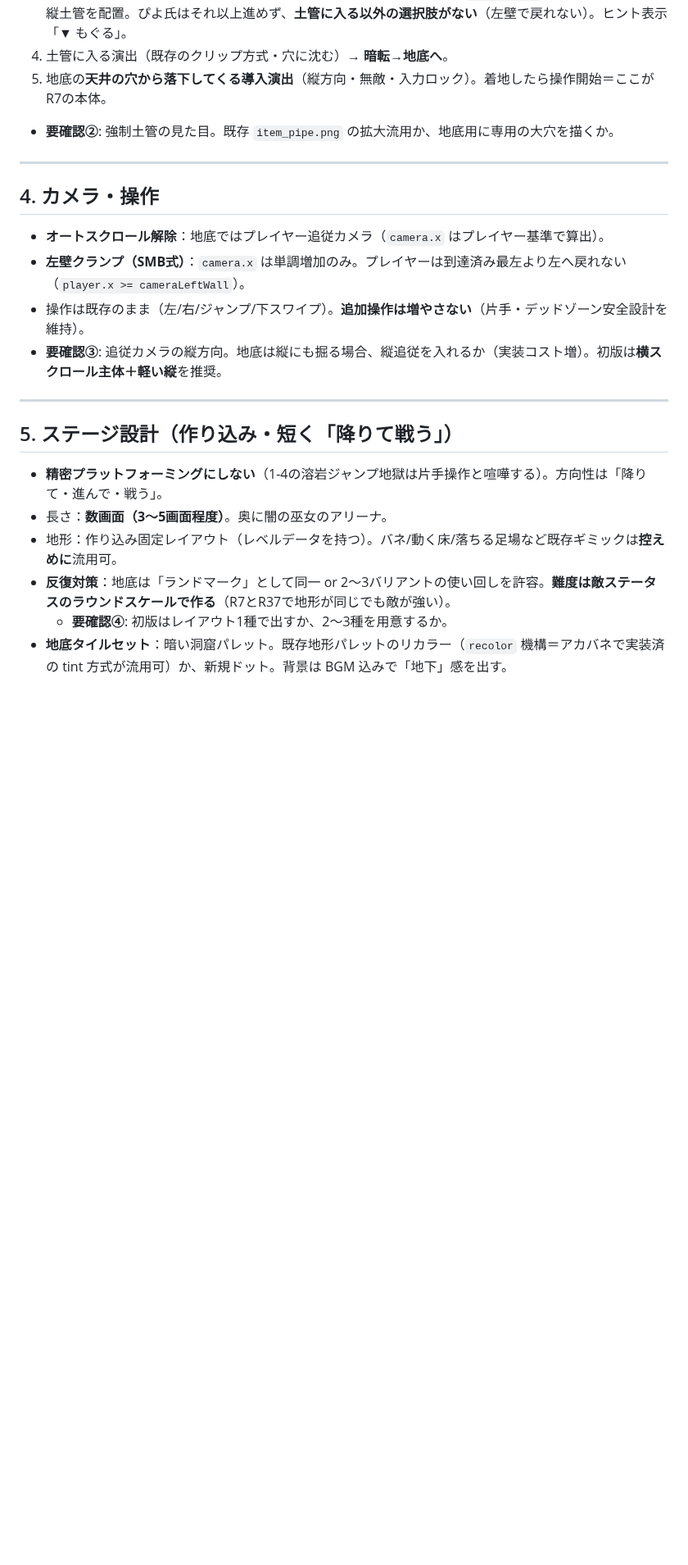
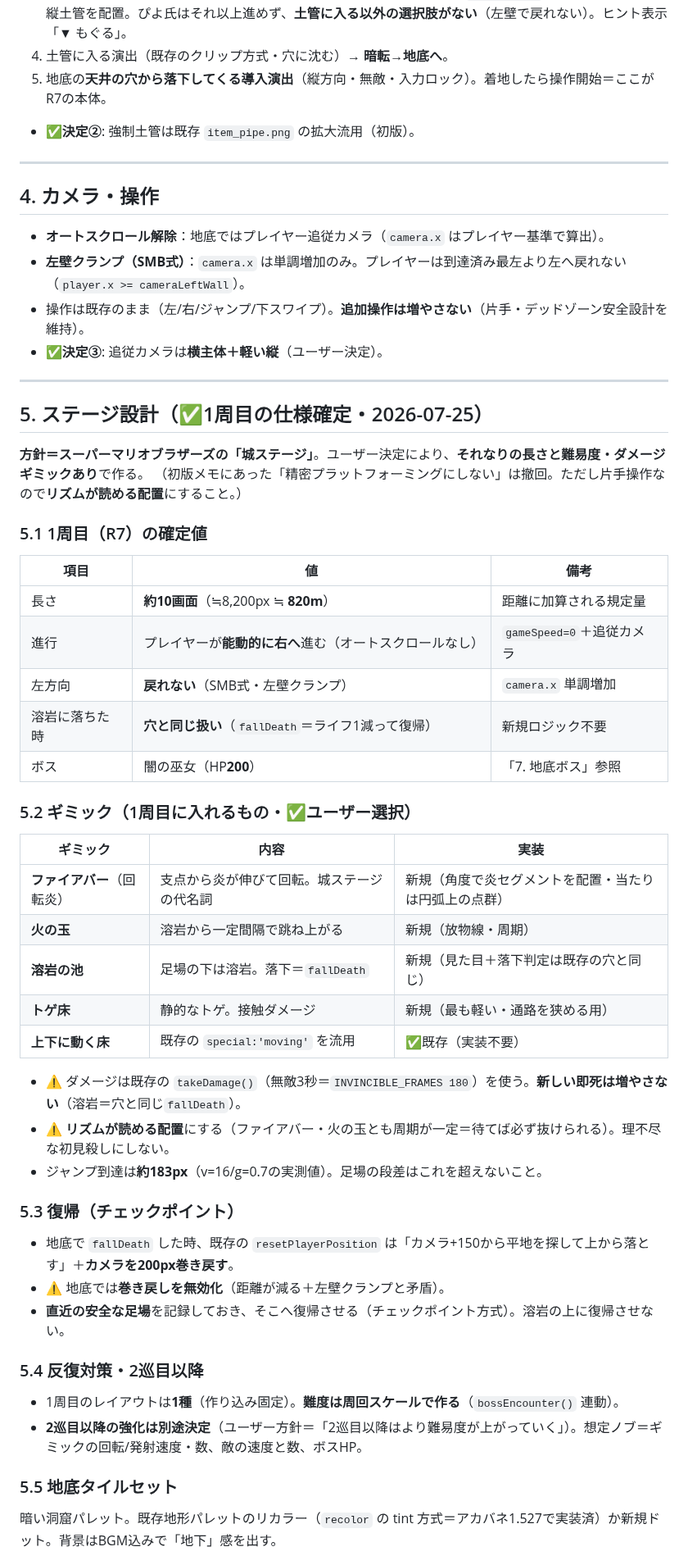
Before and after one commit to shinomiyapiyo/piyos-adventure, a Markdown page: SPEC_UNDERGROUND.md, the part around one of its changes. Shown at 82% size. GitHub-like rendering; blank space fills up the shorter version.

```diff
--- a/SPEC_UNDERGROUND.md
+++ b/SPEC_UNDERGROUND.md
@@ -105,7 +120,7 @@ return BOSS_KINDS[(rotIdx - 1) % BOSS_KINDS.length];
 4. 土管に入る演出（既存のクリップ方式・穴に沈む）→ **暗転→地底へ**。
 5. 地底の**天井の穴から落下してくる導入演出**（縦方向・無敵・入力ロック）。着地したら操作開始＝ここがR7の本体。
 
-- **要確認②**: 強制土管の見た目。既存 `item_pipe.png` の拡大流用か、地底用に専用の大穴を描くか。
+- ✅**決定②**: 強制土管は既存 `item_pipe.png` の拡大流用（初版）。
 
 ---
 
@@ -114,15 +129,46 @@ return BOSS_KINDS[(rotIdx - 1) % BOSS_KINDS.length];
 - **オートスクロール解除**：地底ではプレイヤー追従カメラ（`camera.x` はプレイヤー基準で算出）。
 - **左壁クランプ（SMB式）**：`camera.x` は単調増加のみ。プレイヤーは到達済み最左より左へ戻れない（`player.x >= cameraLeftWall`）。
 - 操作は既存のまま（左/右/ジャンプ/下スワイプ）。**追加操作は増やさない**（片手・デッドゾーン安全設計を維持）。
-- **要確認③**: 追従カメラの縦方向。地底は縦にも掘る場合、縦追従を入れるか（実装コスト増）。初版は**横スクロール主体＋軽い縦**を推奨。
+- ✅**決定③**: 追従カメラは**横主体＋軽い縦**（ユーザー決定）。
 
 ---
 
-## 5. ステージ設計（作り込み・短く「降りて戦う」）
+## 5. ステージ設計（✅1周目の仕様確定・2026-07-25）
 
-- **精密プラットフォーミングにしない**（1-4の溶岩ジャンプ地獄は片手操作と喧嘩する）。方向性は「降りて・進んで・戦う」。
-- 長さ：**数画面（3〜5画面程度）**。奥に闇の巫女のアリーナ。
-- 地形：作り込み固定レイアウト（レベルデータを持つ）。バネ/動く床/落ちる足場など既存ギミックは**控えめに**流用可。
-- **反復対策**：地底は「ランドマーク」として同一 or 2〜3バリアントの使い回しを許容。**難度は敵ステータスのラウンドスケールで作る**（R7とR37で地形が同じでも敵が強い）。
-  - **要確認④**: 初版はレイアウト1種で出すか、2〜3種を用意するか。
-- **地底タイルセット**：暗い洞窟パレット。既存地形パレットのリカラー（`recolor` 機構＝アカバネで実装済の tint 方式が流用可）か、新規ドット。背景は BGM 込みで「地下」感を出す。
+**方針＝スーパーマリオブラザーズの「城ステージ」**。ユーザー決定により、**それなりの長さと難易度・ダメージギミックあり**で作る。
+（初版メモにあった「精密プラットフォーミングにしない」は撤回。ただし片手操作なので**リズムが読める配置**にすること。）
+
+### 5.1 1周目（R7）の確定値
+| 項目 | 値 | 備考 |
+|---|---|---|
+| 長さ | **約10画面**（≒8,200px ≒ **820m**） | 距離に加算される規定量 |
+| 進行 | プレイヤーが**能動的に右へ**進む（オートスクロールなし） | `gameSpeed=0`＋追従カメラ |
+| 左方向 | **戻れない**（SMB式・左壁クランプ） | `camera.x` 単調増加 |
+| 溶岩に落ちた時 | **穴と同じ扱い**（`fallDeath`＝ライフ1減って復帰） | 新規ロジック不要 |
+| ボス | 闇の巫女（HP**200**） | 「7. 地底ボス」参照 |
+
+### 5.2 ギミック（1周目に入れるもの・✅ユーザー選択）
+| ギミック | 内容 | 実装 |
+|---|---|---|
+| **ファイアバー**（回転炎） | 支点から炎が伸びて回転。城ステージの代名詞 | 新規（角度で炎セグメントを配置・当たりは円弧上の点群） |
+| **火の玉** | 溶岩から一定間隔で跳ね上がる | 新規（放物線・周期） |
+| **溶岩の池** | 足場の下は溶岩。落下＝`fallDeath` | 新規（見た目＋落下判定は既存の穴と同じ） |
+| **トゲ床** | 静的なトゲ。接触ダメージ | 新規（最も軽い・通路を狭める用） |
+| **上下に動く床** | 既存の `special:'moving'` を流用 | ✅既存（実装不要） |
+
+- ⚠ ダメージは既存の `takeDamage()`（無敵3秒＝`INVINCIBLE_FRAMES 180`）を使う。**新しい即死は増やさない**（溶岩＝穴と同じ`fallDeath`）。
+- ⚠ **リズムが読める配置**にする（ファイアバー・火の玉とも周期が一定＝待てば必ず抜けられる）。理不尽な初見殺しにしない。
+- ジャンプ到達は**約183px**（v=16/g=0.7の実測値）。足場の段差はこれを超えないこと。
+
+### 5.3 復帰（チェックポイント）
+- 地底で `fallDeath` した時、既存の `resetPlayerPosition` は「カメラ+150から平地を探して上から落とす」＋**カメラを200px巻き戻す**。
+- ⚠ 地底では**巻き戻しを無効化**（距離が減る＋左壁クランプと矛盾）。
+- **直近の安全な足場**を記録しておき、そこへ復帰させる（チェックポイント方式）。溶岩の上に復帰させない。
+
+### 5.4 反復対策・2巡目以降
+- 1周目のレイアウトは**1種**（作り込み固定）。**難度は周回スケールで作る**（`bossEncounter()` 連動）。
+- **2巡目以降の強化は別途決定**（ユーザー方針＝「2巡目以降はより難易度が上がっていく」）。想定ノブ＝ギミックの回転/発射速度・数、敵の速度と数、ボスHP。
+
+### 5.5 地底タイルセット
+暗い洞窟パレット。既存地形パレットのリカラー（`recolor` の tint 方式＝アカバネ1.527で実装済）か新規ドット。背景はBGM込みで「地下」感を出す。
+
```
Also changed, not shown: other parts of SPEC_UNDERGROUND.md (+37 -8 lines).
